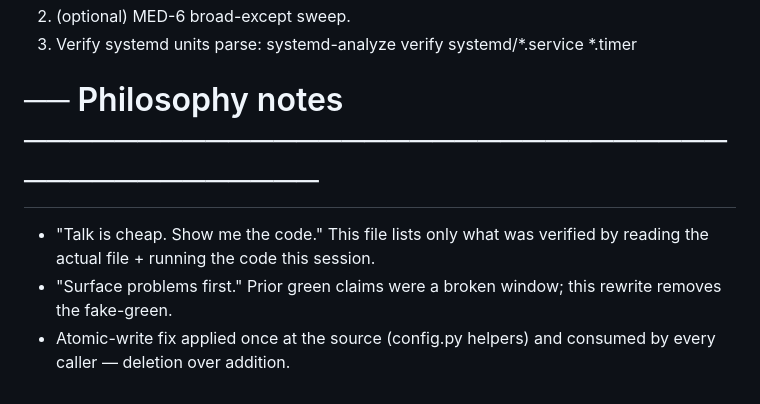
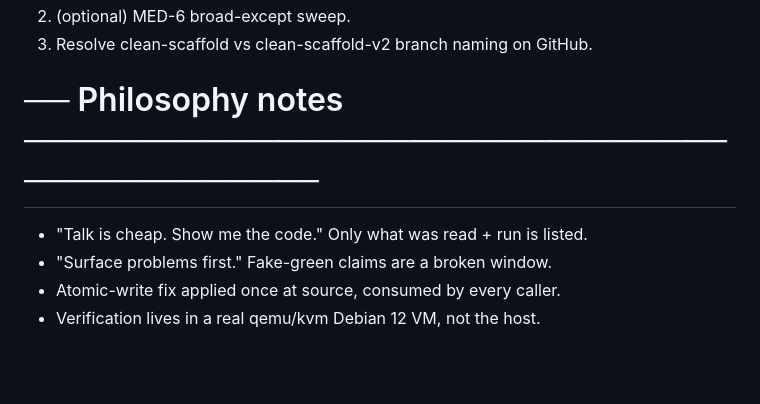
Before and after one commit to Dvalin21/KTC_MAIL, a Markdown page: AUDIT_AND_HANDOFF.md, the part around one of its changes. Rendered like a GitHub page; blank space fills up the shorter version.

```diff
--- a/AUDIT_AND_HANDOFF.md
+++ b/AUDIT_AND_HANDOFF.md
@@ -56,10 +70,8 @@ WARNING  systemd/ktc-mail-audit-export.service  removed footgun blank
 2. (optional) MED-6 broad-except sweep.
-3. Verify systemd units parse: systemd-analyze verify systemd/*.service *.timer
+3. Resolve clean-scaffold vs clean-scaffold-v2 branch naming on GitHub.
 
 # ── Philosophy notes ────────────────────────────────────────────
-- "Talk is cheap. Show me the code." This file lists only what was
-  verified by reading the actual file + running the code this session.
-- "Surface problems first." Prior green claims were a broken window;
-  this rewrite removes the fake-green.
-- Atomic-write fix applied once at the source (config.py helpers) and
-  consumed by every caller — deletion over addition.
+- "Talk is cheap. Show me the code." Only what was read + run is listed.
+- "Surface problems first." Fake-green claims are a broken window.
+- Atomic-write fix applied once at source, consumed by every caller.
+- Verification lives in a real qemu/kvm Debian 12 VM, not the host.
```
Also changed, not shown: other parts of AUDIT_AND_HANDOFF.md (+57 -43 lines), PRODUCTION_READINESS.md (+25 -23 lines).
